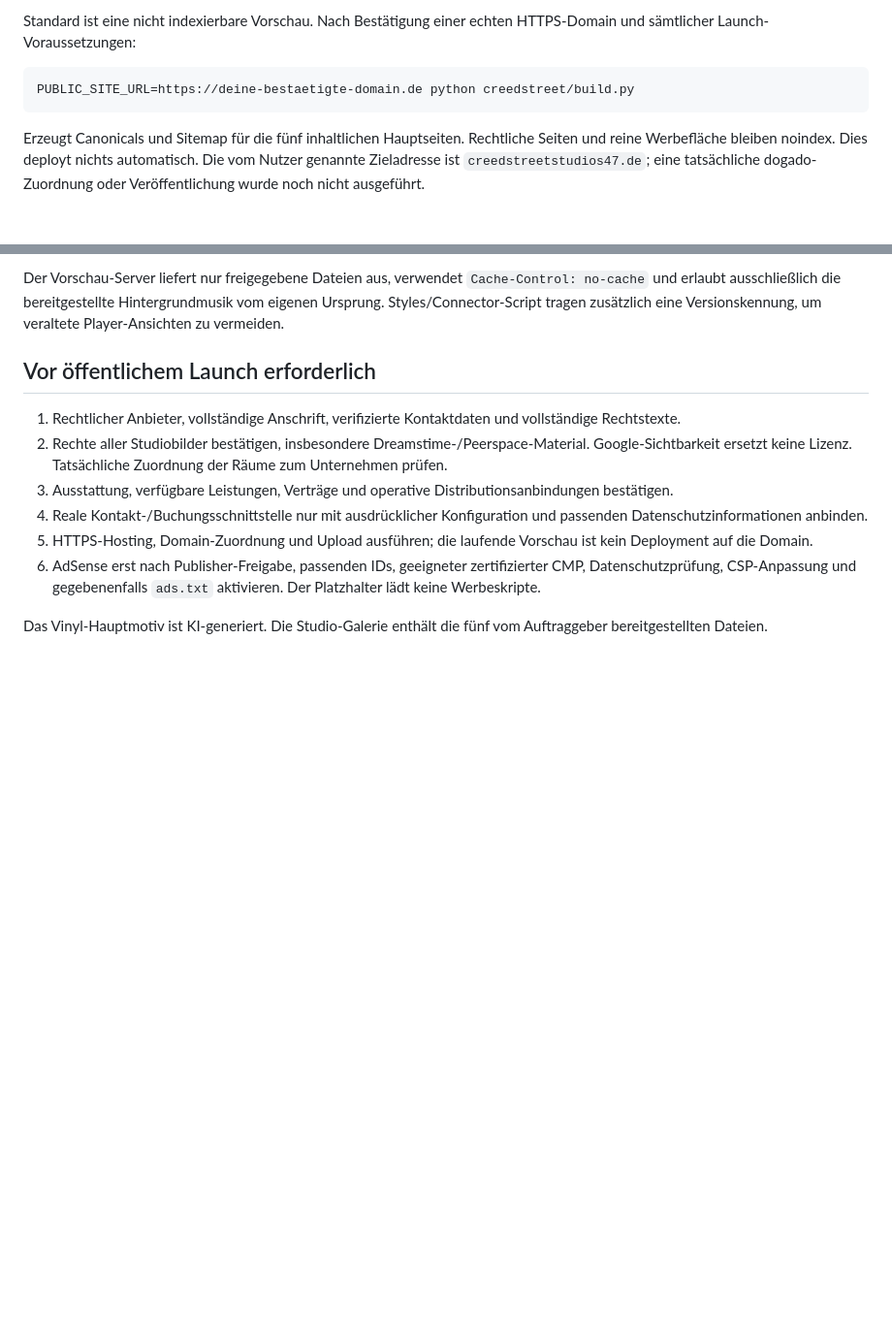
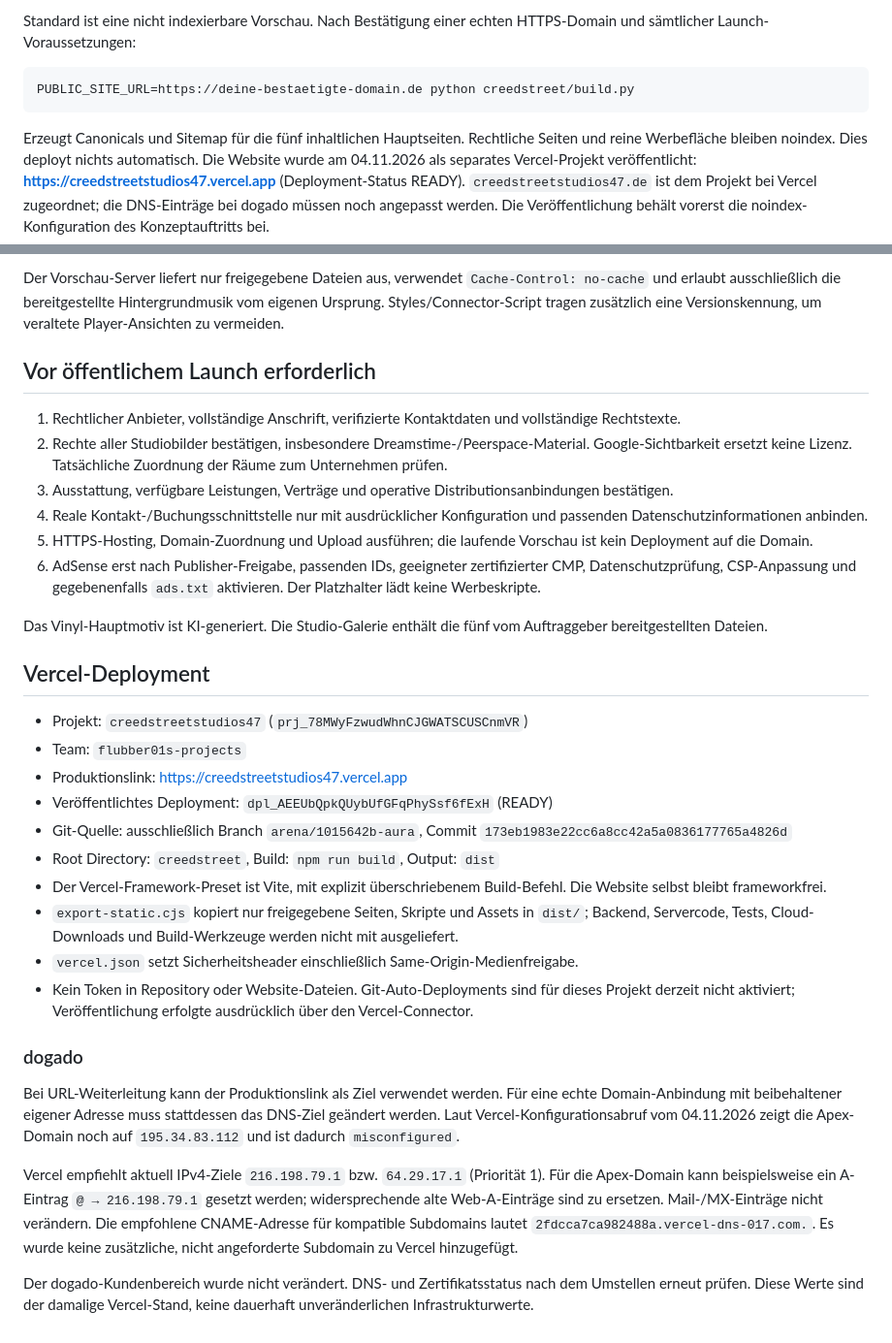
Before and after one commit to flubber01/aura, a Markdown page: creedstreet/README.md, 2 parts joined by grey strips. Shown at 97% size. Rendered like a GitHub page; blank space fills up the shorter version.

Commit message:
Document live Vercel deployment and dogado DNS handoff
Co-authored-by: arena-agent <297053741+arena-agent@users.noreply.github.com>

````diff
--- a/creedstreet/README.md
+++ b/creedstreet/README.md
@@ -64,7 +64,7 @@ Standard ist eine nicht indexierbare Vorschau. Nach Bestätigung einer echten HT
 PUBLIC_SITE_URL=https://deine-bestaetigte-domain.de python creedstreet/build.py
 ```
 
-Erzeugt Canonicals und Sitemap für die fünf inhaltlichen Hauptseiten. Rechtliche Seiten und reine Werbefläche bleiben noindex. Dies deployt nichts automatisch. Die vom Nutzer genannte Zieladresse ist `creedstreetstudios47.de`; eine tatsächliche dogado-Zuordnung oder Veröffentlichung wurde noch nicht ausgeführt.
+Erzeugt Canonicals und Sitemap für die fünf inhaltlichen Hauptseiten. Rechtliche Seiten und reine Werbefläche bleiben noindex. Dies deployt nichts automatisch. Die Website wurde am 04.11.2026 als separates Vercel-Projekt veröffentlicht: **https://creedstreetstudios47.vercel.app** (Deployment-Status READY). `creedstreetstudios47.de` ist dem Projekt bei Vercel zugeordnet; die DNS-Einträge bei dogado müssen noch angepasst werden. Die Veröffentlichung behält vorerst die noindex-Konfiguration des Konzeptauftritts bei.
 
 Der Vorschau-Server liefert nur freigegebene Dateien aus, verwendet `Cache-Control: no-cache` und erlaubt ausschließlich die bereitgestellte Hintergrundmusik vom eigenen Ursprung. Styles/Connector-Script tragen zusätzlich eine Versionskennung, um veraltete Player-Ansichten zu vermeiden.
 
@@ -78,3 +78,24 @@ Der Vorschau-Server liefert nur freigegebene Dateien aus, verwendet `Cache-Contr
 6. AdSense erst nach Publisher-Freigabe, passenden IDs, geeigneter zertifizierter CMP, Datenschutzprüfung, CSP-Anpassung und gegebenenfalls `ads.txt` aktivieren. Der Platzhalter lädt keine Werbeskripte.
 
 Das Vinyl-Hauptmotiv ist KI-generiert. Die Studio-Galerie enthält die fünf vom Auftraggeber bereitgestellten Dateien.
+
+## Vercel-Deployment
+
+- Projekt: `creedstreetstudios47` (`prj_78MWyFzwudWhnCJGWATSCUSCnmVR`)
+- Team: `flubber01s-projects`
+- Produktionslink: https://creedstreetstudios47.vercel.app
+- Veröffentlichtes Deployment: `dpl_AEEUbQpkQUybUfGFqPhySsf6fExH` (READY)
+- Git-Quelle: ausschließlich Branch `arena/1015642b-aura`, Commit `173eb1983e22cc6a8cc42a5a0836177765a4826d`
+- Root Directory: `creedstreet`, Build: `npm run build`, Output: `dist`
+- Der Vercel-Framework-Preset ist Vite, mit explizit überschriebenem Build-Befehl. Die Website selbst bleibt frameworkfrei.
+- `export-static.cjs` kopiert nur freigegebene Seiten, Skripte und Assets in `dist/`; Backend, Servercode, Tests, Cloud-Downloads und Build-Werkzeuge werden nicht mit ausgeliefert.
+- `vercel.json` setzt Sicherheitsheader einschließlich Same-Origin-Medienfreigabe.
+- Kein Token in Repository oder Website-Dateien. Git-Auto-Deployments sind für dieses Projekt derzeit nicht aktiviert; Veröffentlichung erfolgte ausdrücklich über den Vercel-Connector.
+
+### dogado
+
+Bei URL-Weiterleitung kann der Produktionslink als Ziel verwendet werden. Für eine echte Domain-Anbindung mit beibehaltener eigener Adresse muss stattdessen das DNS-Ziel geändert werden. Laut Vercel-Konfigurationsabruf vom 04.11.2026 zeigt die Apex-Domain noch auf `195.34.83.112` und ist dadurch `misconfigured`.
+
+Vercel empfiehlt aktuell IPv4-Ziele `216.198.79.1` bzw. `64.29.17.1` (Priorität 1). Für die Apex-Domain kann beispielsweise ein A-Eintrag `@ → 216.198.79.1` gesetzt werden; widersprechende alte Web-A-Einträge sind zu ersetzen. Mail-/MX-Einträge nicht verändern. Die empfohlene CNAME-Adresse für kompatible Subdomains lautet `2fdcca7ca982488a.vercel-dns-017.com.`. Es wurde keine zusätzliche, nicht angeforderte Subdomain zu Vercel hinzugefügt.
+
+Der dogado-Kundenbereich wurde nicht verändert. DNS- und Zertifikatsstatus nach dem Umstellen erneut prüfen. Diese Werte sind der damalige Vercel-Stand, keine dauerhaft unveränderlichen Infrastrukturwerte.
````
